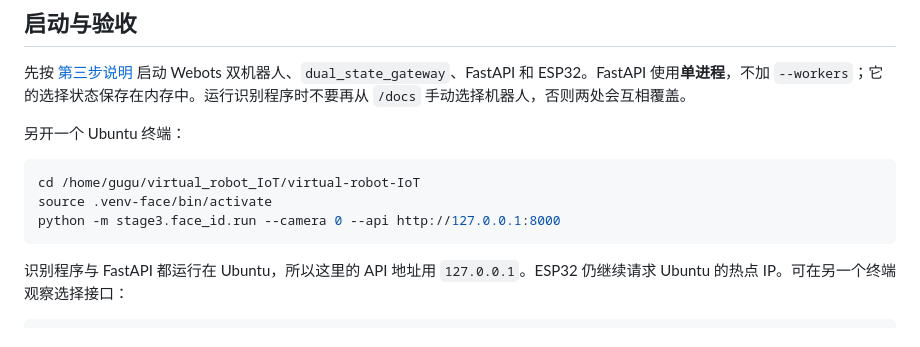
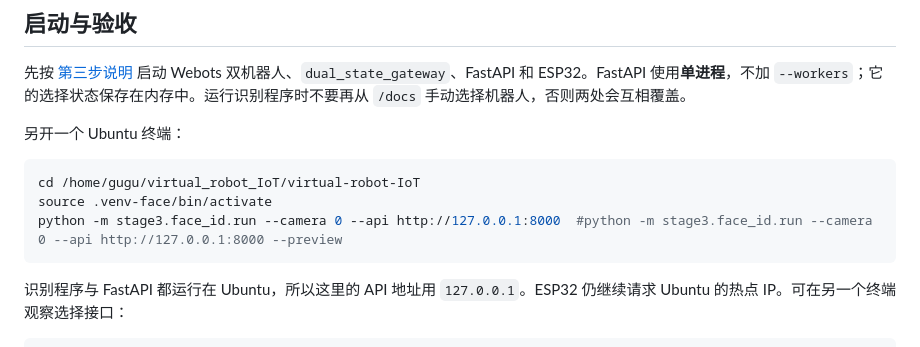
Before and after one commit to gugu-hkl/virtual-robot-IoT, a Markdown page: docs/stage3_04_face_binding.md, the part around the change. Drawn GitHub-style.

Commit message:
feat(stage3): 加入人脸识别与机器人显示绑定(实时预览)

````diff
--- a/docs/stage3_04_face_binding.md
+++ b/docs/stage3_04_face_binding.md
@@ -67,7 +67,7 @@ python -c 'import json; from pathlib import Path; p=Path("stage3/face_id/data/fa
 ```bash
 cd /home/gugu/virtual_robot_IoT/virtual-robot-IoT
 source .venv-face/bin/activate
-python -m stage3.face_id.run --camera 0 --api http://127.0.0.1:8000
+python -m stage3.face_id.run --camera 0 --api http://127.0.0.1:8000  #python -m stage3.face_id.run --camera 0 --api http://127.0.0.1:8000 --preview
 ```
 
 识别程序与 FastAPI 都运行在 Ubuntu，所以这里的 API 地址用 `127.0.0.1`。ESP32 仍继续请求 Ubuntu 的热点 IP。可在另一个终端观察选择接口：
````
